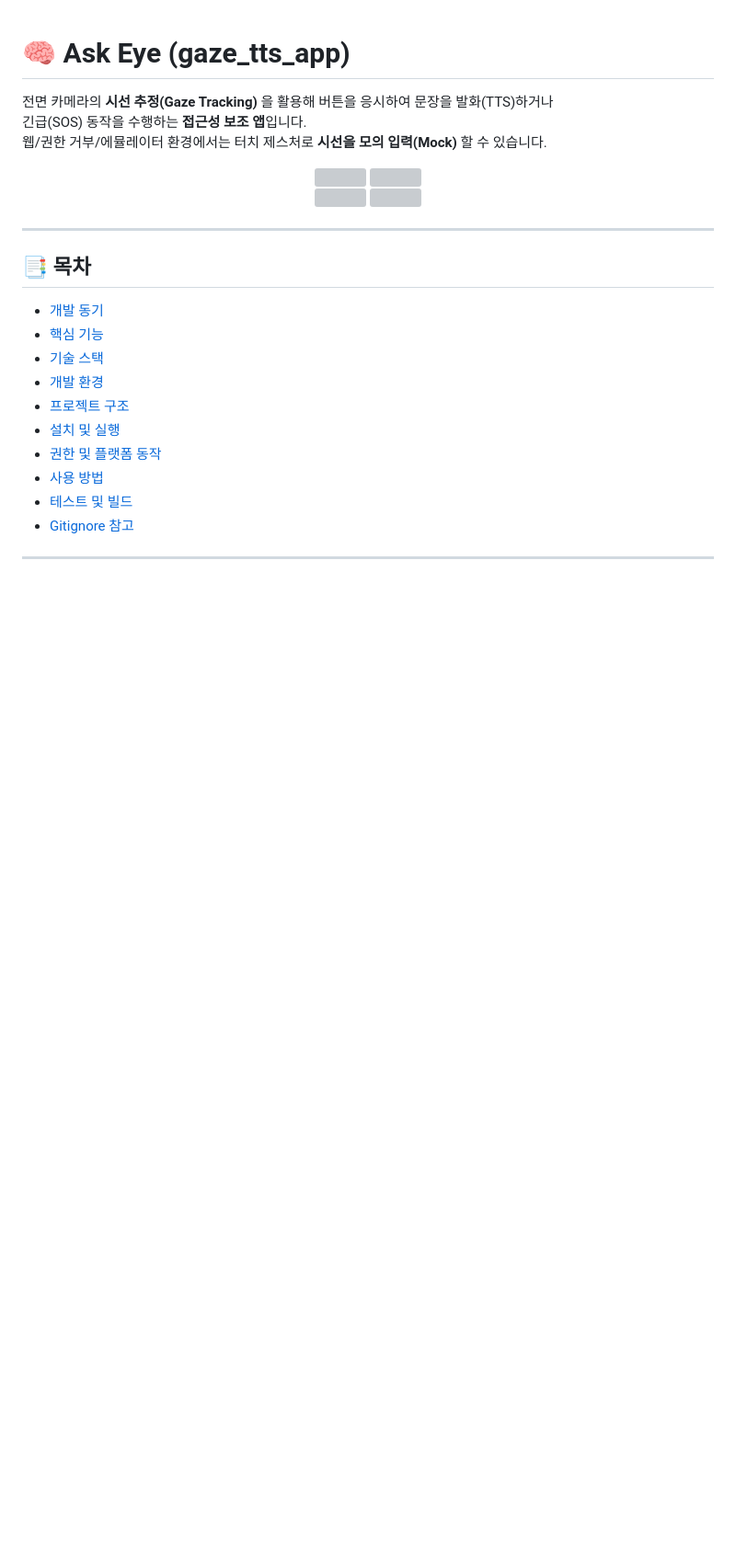
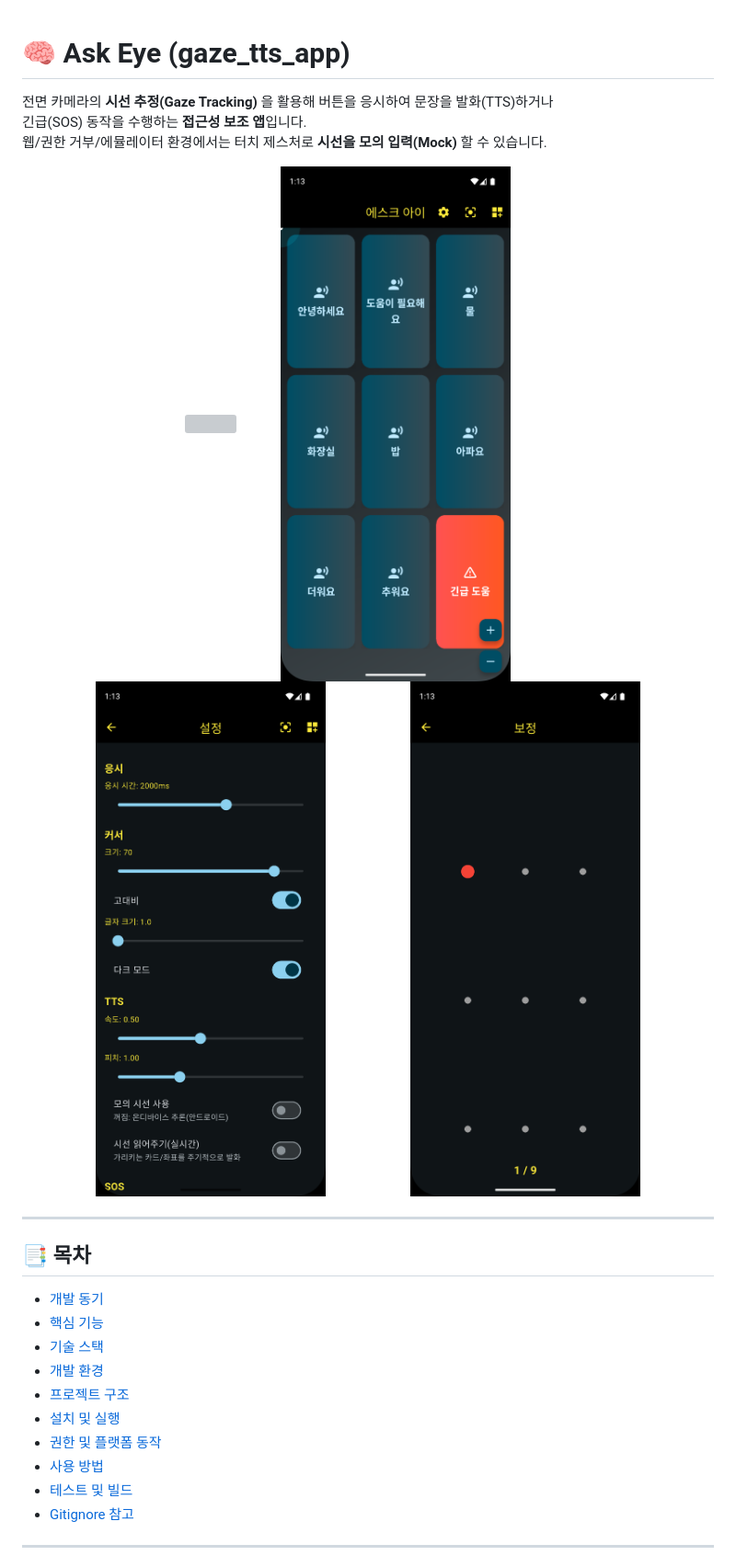
Before and after one commit to NanoLab-Vibe-Coding/Final_Project, a Markdown page: README.md, the part around the change. Shown at 92% size. Rendered like a GitHub page; blank space fills up the shorter version; grey boxes are pictures that could not be loaded.

```diff
--- a/README.md
+++ b/README.md
@@ -5,10 +5,10 @@
 웹/권한 거부/에뮬레이터 환경에서는 터치 제스처로 **시선을 모의 입력(Mock)** 할 수 있습니다.
 
 <p align="center">
-  <img src="assets/1.png" width="45%" style="border-radius:12px; margin:5px;"/>
-  <img src="assets/2.png" width="45%" style="border-radius:12px; margin:5px;"/><br/>
-  <img src="assets/3.png" width="45%" style="border-radius:12px; margin:5px;"/>
-  <img src="assets/4.png" width="45%" style="border-radius:12px; margin:5px;"/>
+  <img src="assets/boards/1.png" width="45%" style="border-radius:12px; margin:5px;"/>
+  <img src="assets/boards/2.png" width="45%" style="border-radius:12px; margin:5px;"/><br/>
+  <img src="assets/boards/3.png" width="45%" style="border-radius:12px; margin:5px;"/>
+  <img src="assets/boards/4.png" width="45%" style="border-radius:12px; margin:5px;"/>
 </p>
 
 ---
```
